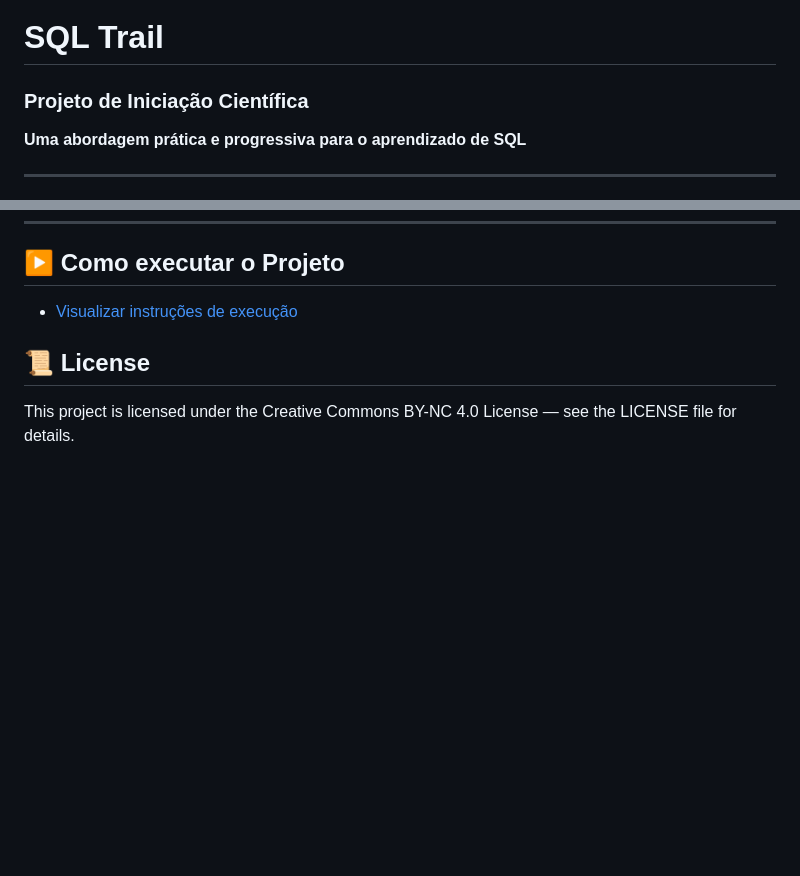
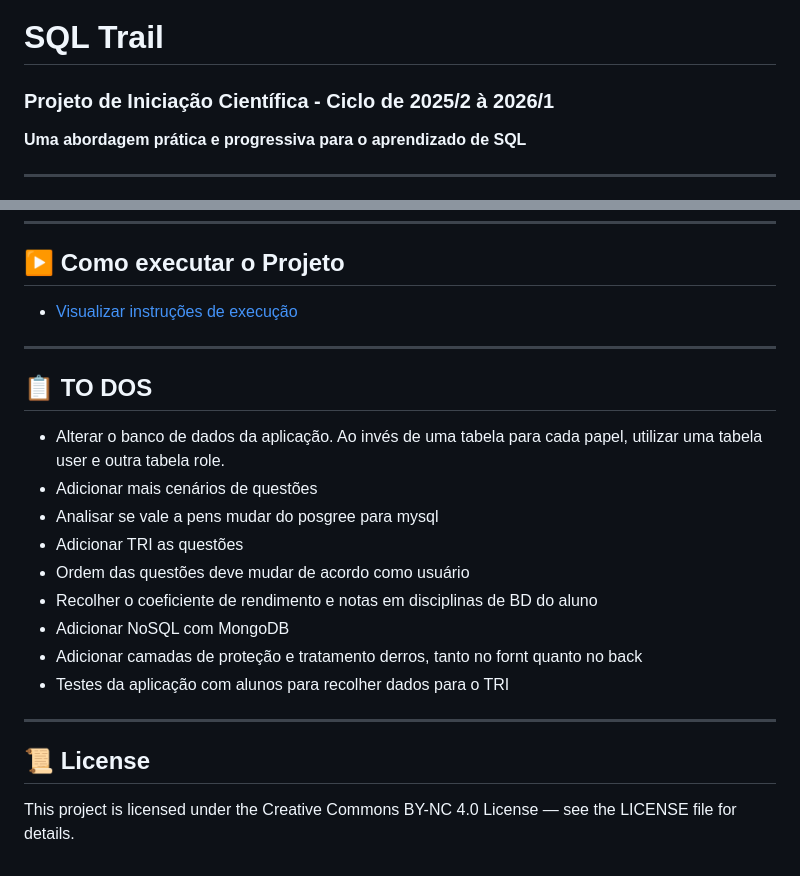
Before and after one commit to brenno1206/SQL-Trail, a Markdown page: readme.md, 2 parts joined by grey strips. Rendered like a GitHub page; blank space fills up the shorter version.

Commit message:
Adicionando TODOS ao readme

```diff
--- a/readme.md
+++ b/readme.md
@@ -1,6 +1,6 @@
 # SQL Trail
 
-### Projeto de Iniciação Científica
+### Projeto de Iniciação Científica - Ciclo de 2025/2 à 2026/1
 
 **Uma abordagem prática e progressiva para o aprendizado de SQL**
 
@@ -126,6 +126,22 @@ A aplicação possui autenticação completa com:
 
 - [Visualizar instruções de execução](execution.md)
 
+---
+
+## 📋 TO DOS
+
+- Alterar o banco de dados da aplicação. Ao invés de uma tabela para cada papel, utilizar uma tabela user e outra tabela role.
+- Adicionar mais cenários de questões
+- Analisar se vale a pens mudar do posgree para mysql
+- Adicionar TRI as questões
+- Ordem das questões deve mudar de acordo como usuário
+- Recolher o coeficiente de rendimento e notas em disciplinas de BD do aluno
+- Adicionar NoSQL com MongoDB
+- Adicionar camadas de proteção e tratamento derros, tanto no fornt quanto no back
+- Testes da aplicação com alunos para recolher dados para o TRI
+
+---
+
 ## 📜 License
 
 This project is licensed under the Creative Commons BY-NC 4.0 License — see the LICENSE file for details.
```
Also changed, not shown: execution.md (+3 -7 lines).
